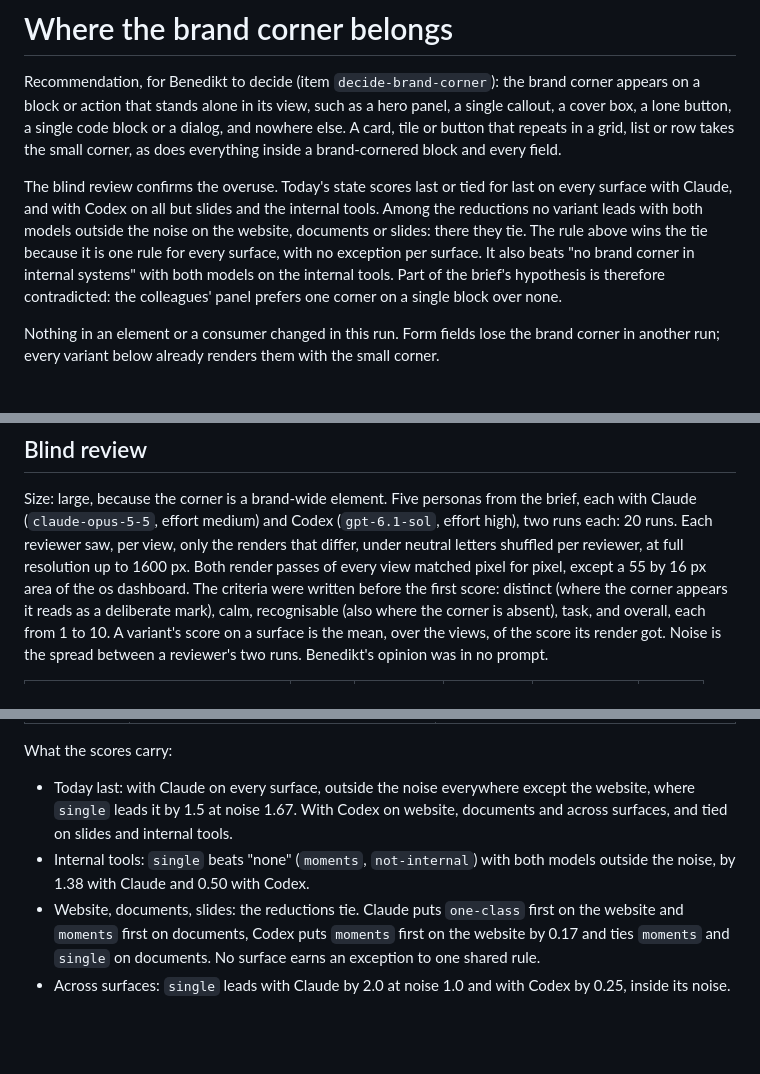
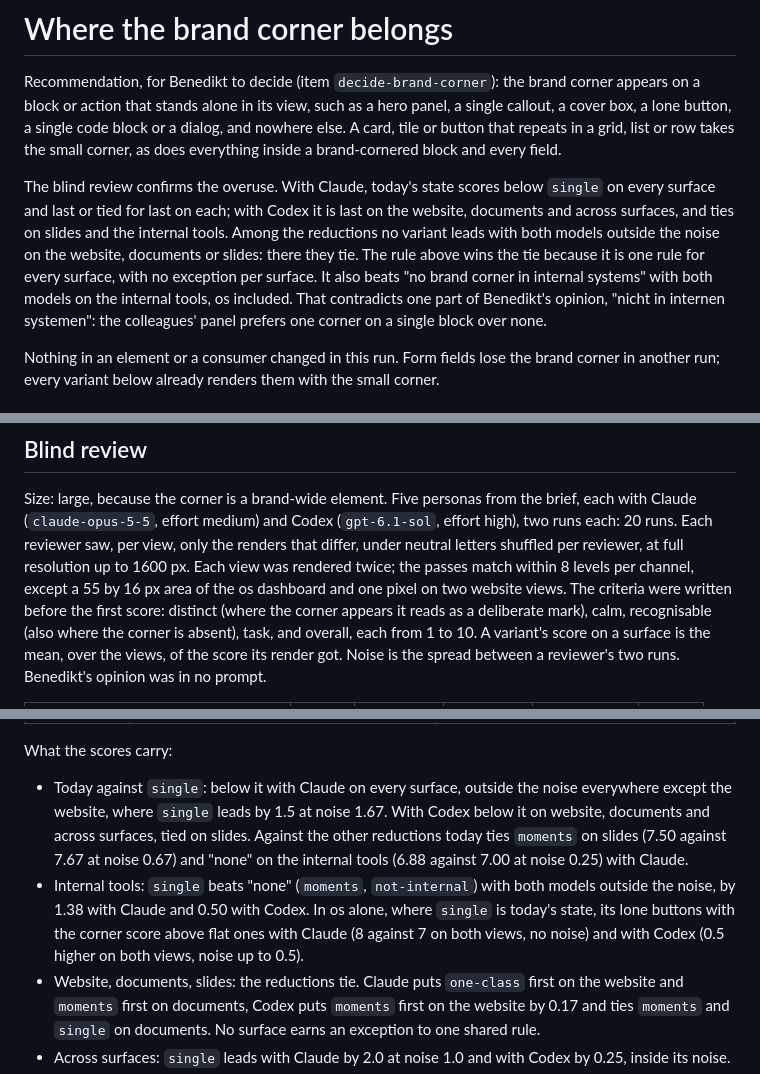
Before and after one commit to hackersandwizards/brand, a Markdown page: docs/agent-work/2026-11-11-brand-corner.md, 3 parts joined by grey strips. Rendered like a GitHub page; blank space fills up the shorter version.

Commit message:
Brand corner report: what the scores carry, os on its own, three more inventory shots
Today's state ties moments on slides and none on the internal tools with Claude, so the report
states today against single, not "last everywhere". In os alone the lone buttons with the corner
score above flat ones with both models. The render passes match within 8 levels per channel, not
pixel for pixel. The certificate page, a mail letter and hycle join the inventory shots; os, the
talks decks, practitioners and the personal site stay out of the images.

Co-Authored-By: Claude Opus 5.5 <noreply@anthropic.com>

```diff
--- a/docs/agent-work/2026-11-11-brand-corner.md
+++ b/docs/agent-work/2026-11-11-brand-corner.md
@@ -6,13 +6,14 @@ a lone button, a single code block or a dialog, and nowhere else. A card, tile o
 repeats in a grid, list or row takes the small corner, as does everything inside a brand-cornered
 block and every field.
 
-The blind review confirms the overuse. Today's state scores last or tied for last on every surface
-with Claude, and with Codex on all but slides and the internal tools. Among the reductions no
+The blind review confirms the overuse. With Claude, today's state scores below `single` on every
+surface and last or tied for last on each; with Codex it is last on the website, documents and
+across surfaces, and ties on slides and the internal tools. Among the reductions no
 variant leads with both models outside the noise on the website, documents or slides: there they
 tie. The rule above wins the tie because it is one rule for every surface, with no exception per
 surface. It also beats "no brand corner in internal systems" with both models on the internal
-tools. Part of the brief's hypothesis is therefore contradicted: the colleagues' panel prefers one
-corner on a single block over none.
+tools, os included. That contradicts one part of Benedikt's opinion, "nicht in internen
+systemen": the colleagues' panel prefers one corner on a single block over none.
 
 Nothing in an element or a consumer changed in this run. Form fields lose the brand corner in
 another run; every variant below already renders them with the small corner.
@@ -203,8 +214,9 @@ Further shots in `2026-11-11-brand-corner/`: each view in the variants that rend
 Size: large, because the corner is a brand-wide element. Five personas from the brief, each with
 Claude (`claude-opus-5-5`, effort medium) and Codex (`gpt-6.1-sol`, effort high), two runs each: 20
 runs. Each reviewer saw, per view, only the renders that differ, under neutral letters shuffled per
-reviewer, at full resolution up to 1600 px. Both render passes of every view matched pixel for
-pixel, except a 55 by 16 px area of the os dashboard. The criteria were written before the first
+reviewer, at full resolution up to 1600 px. Each view was rendered twice; the passes match within
+8 levels per channel, except a 55 by 16 px area of the os dashboard and one pixel on two website
+views. The criteria were written before the first
 score: distinct (where the corner appears it reads as a deliberate mark), calm, recognisable (also
 where the corner is absent), task, and overall, each from 1 to 10. A variant's score on a surface is
 the mean, over the views, of the score its render got. Noise is the spread between a reviewer's two
@@ -234,11 +246,15 @@ By model, with the noise:
 
 What the scores carry:
 
-- Today last: with Claude on every surface, outside the noise everywhere except the website, where
-  `single` leads it by 1.5 at noise 1.67. With Codex on website, documents and across surfaces, and
-  tied on slides and internal tools.
+- Today against `single`: below it with Claude on every surface, outside the noise everywhere
+  except the website, where `single` leads by 1.5 at noise 1.67. With Codex below it on website,
+  documents and across surfaces, tied on slides. Against the other reductions today ties
+  `moments` on slides (7.50 against 7.67 at noise 0.67) and "none" on the internal tools (6.88
+  against 7.00 at noise 0.25) with Claude.
 - Internal tools: `single` beats "none" (`moments`, `not-internal`) with both models outside the
-  noise, by 1.38 with Claude and 0.50 with Codex.
+  noise, by 1.38 with Claude and 0.50 with Codex. In os alone, where `single` is today's state,
+  its lone buttons with the corner score above flat ones with Claude (8 against 7 on both views,
+  no noise) and with Codex (0.5 higher on both views, noise up to 0.5).
 - Website, documents, slides: the reductions tie. Claude puts `one-class` first on the website and
   `moments` first on documents, Codex puts `moments` first on the website by 0.17 and ties
   `moments` and `single` on documents. No surface earns an exception to one shared rule.
```
Also changed, not shown: other parts of docs/agent-work/2026-11-11-brand-corner.md (+11 -1 lines), docs/agent-work/2026-11-11-brand-corner/certificate-verified-today.jpg (added), docs/agent-work/2026-11-11-brand-corner/hycle-home.jpg (added), docs/agent-work/2026-11-11-brand-corner/mail-letter-today.jpg (added), 1 other file.
